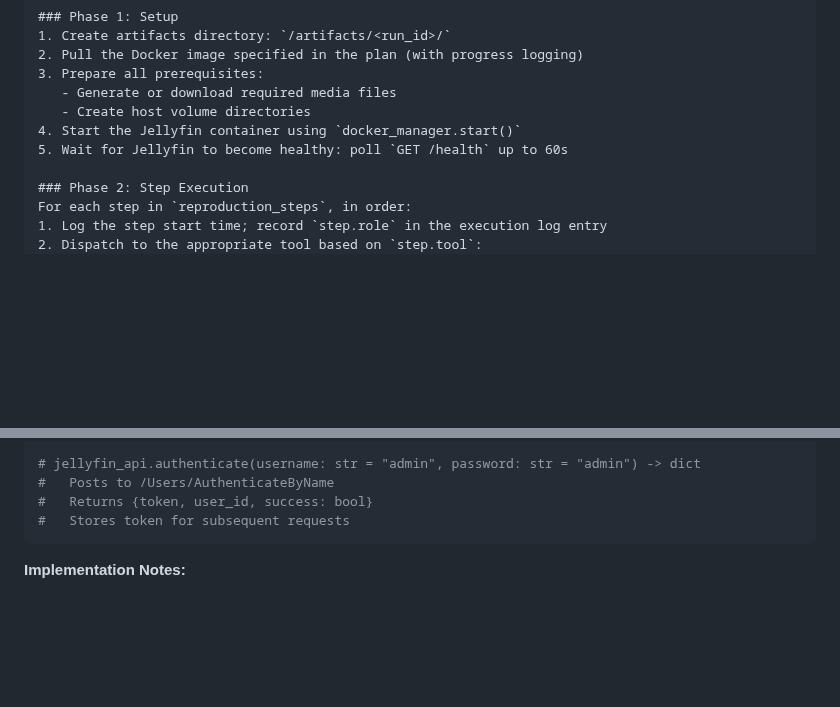
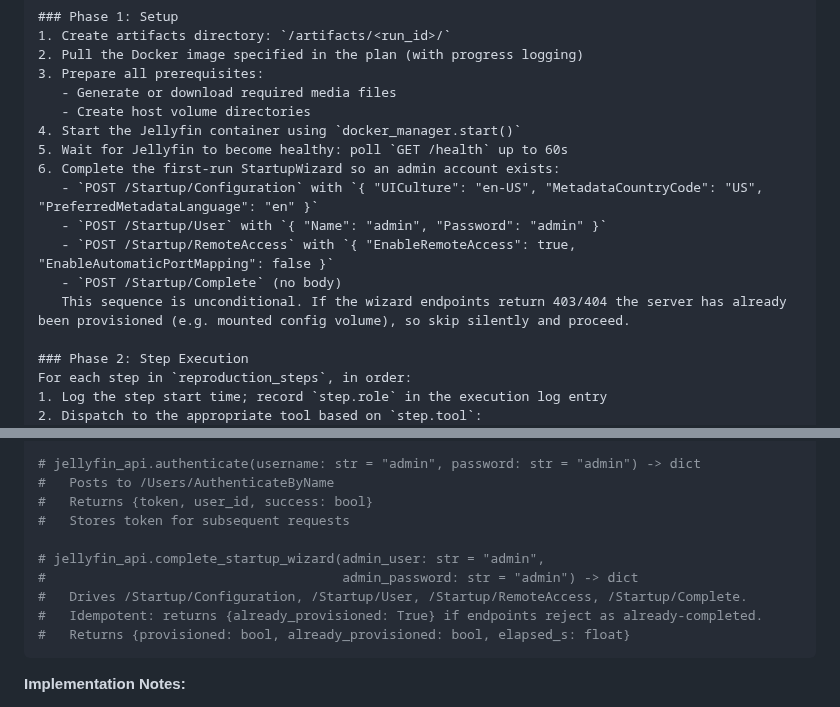
Before and after one commit to felix920506/jellyfin-auto-tester-kt, a Markdown page: plans/plan-stage2-execution.md, 2 parts joined by grey strips. GitHub-like rendering; blank space fills up the shorter version.

Commit message:
Fix 1: add Jellyfin first-run wizard to Stage 2 setup
Fresh containers have no admin account, so jellyfin_api.authenticate
would fail before any plan step ran. Add an unconditional StartupWizard
sequence to Phase 1 and a complete_startup_wizard helper on jellyfin_api
that is idempotent against pre-provisioned configs.

Co-Authored-By: Claude Sonnet 4.6 <noreply@anthropic.com>

````diff
--- a/plans/plan-stage2-execution.md
+++ b/plans/plan-stage2-execution.md
@@ -90,6 +90,12 @@ A `run_id` (UUID) for artifact namespacing.
    - Create host volume directories
 4. Start the Jellyfin container using `docker_manager.start()`
 5. Wait for Jellyfin to become healthy: poll `GET /health` up to 60s
+6. Complete the first-run StartupWizard so an admin account exists:
+   - `POST /Startup/Configuration` with `{ "UICulture": "en-US", "MetadataCountryCode": "US", "PreferredMetadataLanguage": "en" }`
+   - `POST /Startup/User` with `{ "Name": "admin", "Password": "admin" }`
+   - `POST /Startup/RemoteAccess` with `{ "EnableRemoteAccess": true, "EnableAutomaticPortMapping": false }`
+   - `POST /Startup/Complete` (no body)
+   This sequence is unconditional. If the wizard endpoints return 403/404 the server has already been provisioned (e.g. mounted config volume), so skip silently and proceed.
 
 ### Phase 2: Step Execution
 For each step in `reproduction_steps`, in order:
@@ -215,6 +221,12 @@ Send to the `execution_done` channel. Emit EXECUTION_COMPLETE.
 #   Posts to /Users/AuthenticateByName
 #   Returns {token, user_id, success: bool}
 #   Stores token for subsequent requests
+
+# jellyfin_api.complete_startup_wizard(admin_user: str = "admin",
+#                                      admin_password: str = "admin") -> dict
+#   Drives /Startup/Configuration, /Startup/User, /Startup/RemoteAccess, /Startup/Complete.
+#   Idempotent: returns {already_provisioned: True} if endpoints reject as already-completed.
+#   Returns {provisioned: bool, already_provisioned: bool, elapsed_s: float}
 ```
 
 **Implementation Notes:**
````
